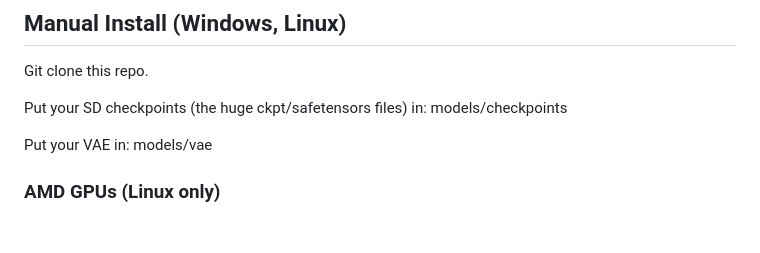
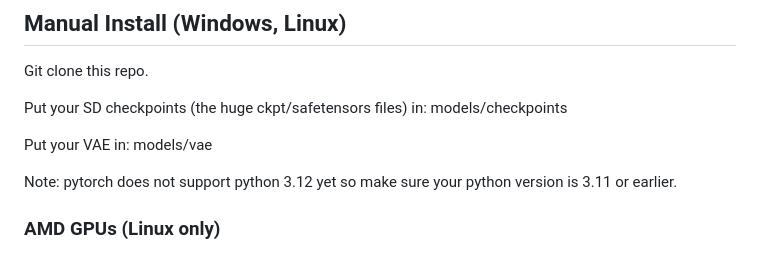
Before and after one commit to bestsoftwareappsreview/ComfyUI, a Markdown page: README.md, the part around the change. Rendered like a GitHub page; blank space fills up the shorter version.

Commit message:
Add a note to README about pytorch 3.12 not being supported.

```diff
--- a/README.md
+++ b/README.md
@@ -88,6 +88,8 @@ Git clone this repo.
 Put your SD checkpoints (the huge ckpt/safetensors files) in: models/checkpoints
 
 Put your VAE in: models/vae
+
+Note: pytorch does not support python 3.12 yet so make sure your python version is 3.11 or earlier.
 
 ### AMD GPUs (Linux only)
 AMD users can install rocm and pytorch with pip if you don't have it already installed, this is the command to install the stable version:
```
